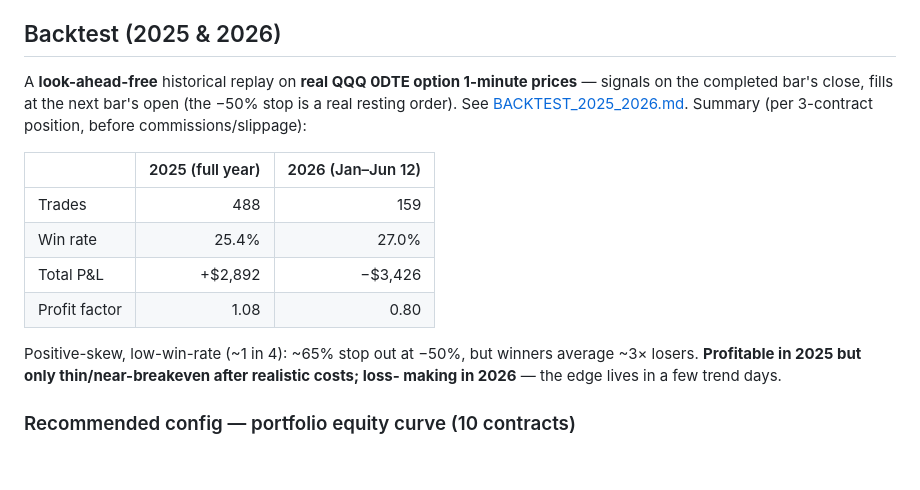
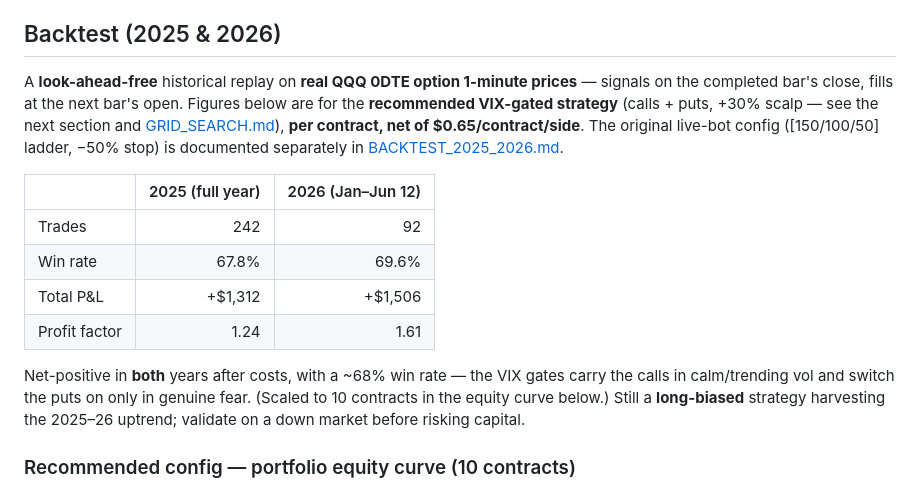
Before and after one commit to ashok-jaga-gmail/opening-range-breakout, a Markdown page: ibkr/orb_vwap_filter/README.md, the part around the change. Drawn GitHub-style; blank space fills up the shorter version.

Commit message:
Update Backtest summary table to the VIX-gated strategy
The headline Backtest table showed the obsolete live-bot baseline
([150/100/50] ladder, -50% stop: 488 trades, +$2,892 / -$3,426). Replaced it
with the current recommended VIX-gated strategy (calls + puts, +30% scalp),
per contract, net of commissions:

  2025: 242 trades, 67.8% WR, +$1,312, PF 1.24
  2026:  92 trades, 69.6% WR, +$1,506, PF 1.61

Net-positive in both years (x10 = the equity-curve figures). The original
baseline remains documented in BACKTEST_2025_2026.md.

Co-Authored-By: Claude Opus 4.8 <noreply@anthropic.com>

```diff
--- a/ibkr/orb_vwap_filter/README.md
+++ b/ibkr/orb_vwap_filter/README.md
@@ -100,20 +100,23 @@ REENTRY_WAIT_MINUTES = 15
 ## Backtest (2025 & 2026)
 
 A **look-ahead-free** historical replay on **real QQQ 0DTE option 1-minute prices** —
-signals on the completed bar's close, fills at the next bar's open (the −50% stop is a
-real resting order). See [BACKTEST_2025_2026.md](BACKTEST_2025_2026.md). Summary (per
-3-contract position, before commissions/slippage):
+signals on the completed bar's close, fills at the next bar's open. Figures below are for
+the **recommended VIX-gated strategy** (calls + puts, +30% scalp — see the next section
+and [GRID_SEARCH.md](GRID_SEARCH.md)), **per contract, net of $0.65/contract/side**. The
+original live-bot config ([150/100/50] ladder, −50% stop) is documented separately in
+[BACKTEST_2025_2026.md](BACKTEST_2025_2026.md).
 
 | | 2025 (full year) | 2026 (Jan–Jun 12) |
 |---|---:|---:|
-| Trades | 488 | 159 |
-| Win rate | 25.4% | 27.0% |
-| Total P&L | +$2,892 | −$3,426 |
-| Profit factor | 1.08 | 0.80 |
+| Trades | 242 | 92 |
+| Win rate | 67.8% | 69.6% |
+| Total P&L | +$1,312 | +$1,506 |
+| Profit factor | 1.24 | 1.61 |
 
-Positive-skew, low-win-rate (~1 in 4): ~65% stop out at −50%, but winners average ~3×
-losers. **Profitable in 2025 but only thin/near-breakeven after realistic costs; loss-
-making in 2026** — the edge lives in a few trend days.
+Net-positive in **both** years after costs, with a ~68% win rate — the VIX gates carry the
+calls in calm/trending vol and switch the puts on only in genuine fear. (Scaled to 10
+contracts in the equity curve below.) Still a **long-biased** strategy harvesting the
+2025–26 uptrend; validate on a down market before risking capital.
 
 ### Recommended config — portfolio equity curve (10 contracts)
 
```
